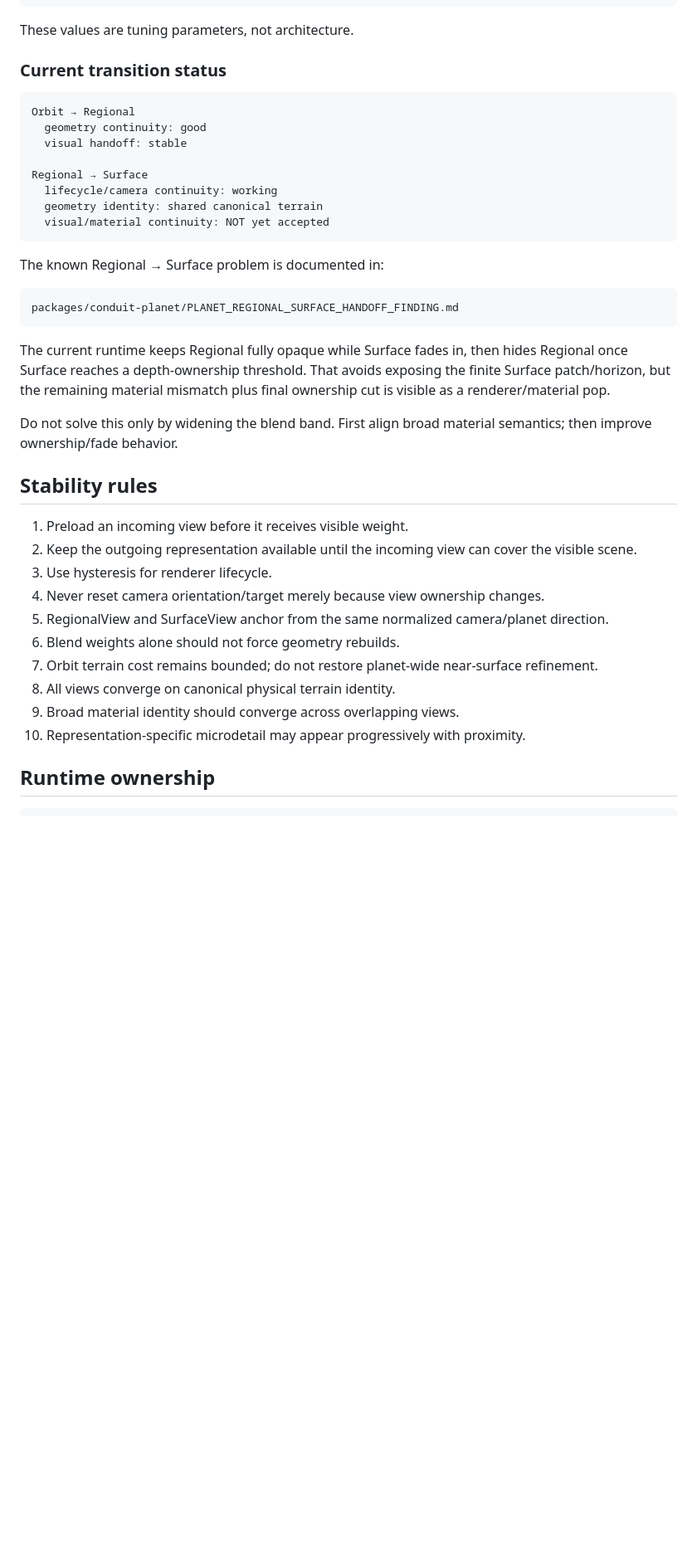
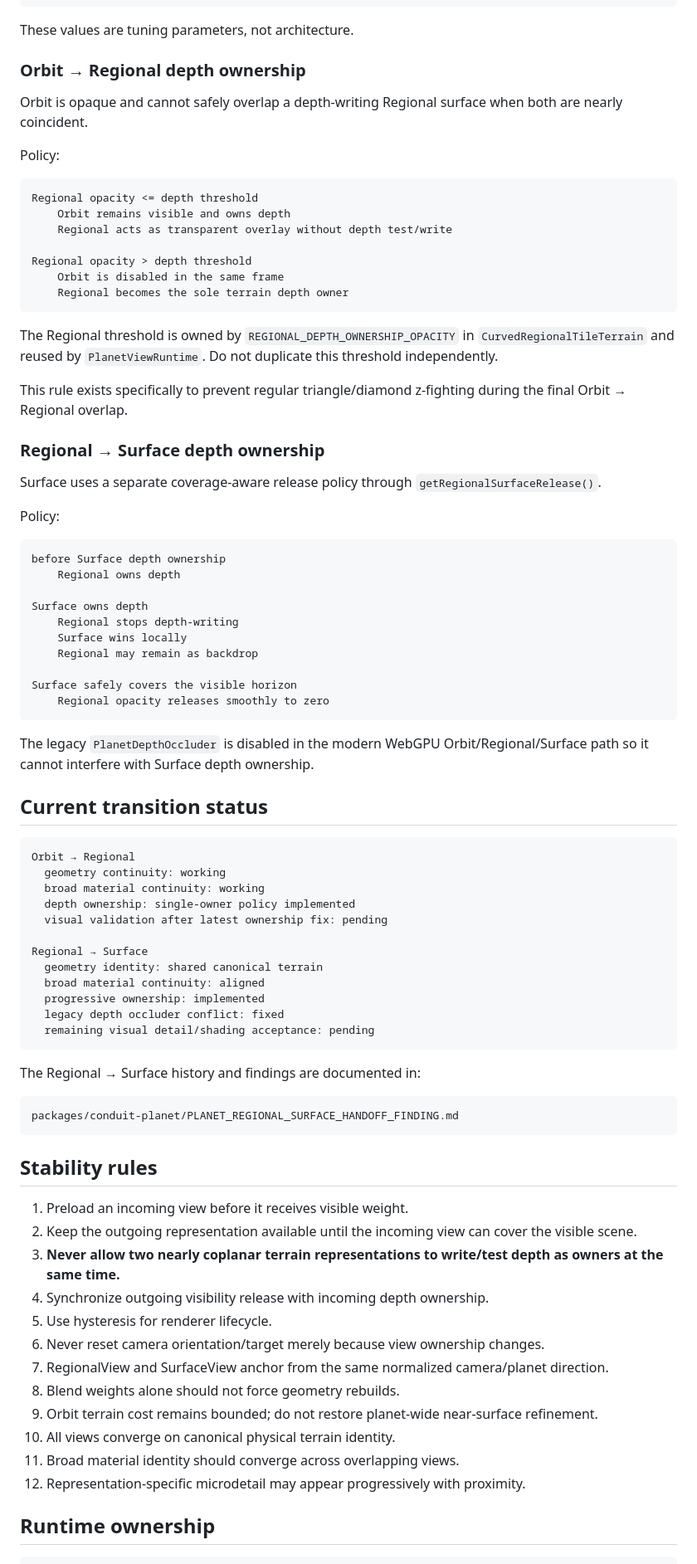
Before and after one commit to tonirenner/conduit-game, a Markdown page: docs/planet-view-architecture.md, the part around one of its changes. Shown at 83% size. GitHub-like rendering; blank space fills up the shorter version.

Commit message:
Document single depth owner handoff rule

````diff
--- a/docs/planet-view-architecture.md
+++ b/docs/planet-view-architecture.md
@@ -154,41 +151,84 @@ Regional → Surface
 
 These values are tuning parameters, not architecture.
 
-### Current transition status
+### Orbit → Regional depth ownership
+
+Orbit is opaque and cannot safely overlap a depth-writing Regional surface when both are nearly coincident.
+
+Policy:
+
+```text
+Regional opacity <= depth threshold
+    Orbit remains visible and owns depth
+    Regional acts as transparent overlay without depth test/write
+
+Regional opacity > depth threshold
+    Orbit is disabled in the same frame
+    Regional becomes the sole terrain depth owner
+```
+
+The Regional threshold is owned by `REGIONAL_DEPTH_OWNERSHIP_OPACITY` in `CurvedRegionalTileTerrain` and reused by `PlanetViewRuntime`. Do not duplicate this threshold independently.
+
+This rule exists specifically to prevent regular triangle/diamond z-fighting during the final Orbit → Regional overlap.
+
+### Regional → Surface depth ownership
+
+Surface uses a separate coverage-aware release policy through `getRegionalSurfaceRelease()`.
+
+Policy:
+
+```text
+before Surface depth ownership
+    Regional owns depth
+
+Surface owns depth
+    Regional stops depth-writing
+    Surface wins locally
+    Regional may remain as backdrop
+
+Surface safely covers the visible horizon
+    Regional opacity releases smoothly to zero
+```
+
+The legacy `PlanetDepthOccluder` is disabled in the modern WebGPU Orbit/Regional/Surface path so it cannot interfere with Surface depth ownership.
+
+## Current transition status
 
 ```text
 Orbit → Regional
-  geometry continuity: good
-  visual handoff: stable
+  geometry continuity: working
+  broad material continuity: working
+  depth ownership: single-owner policy implemented
+  visual validation after latest ownership fix: pending
 
 Regional → Surface
-  lifecycle/camera continuity: working
   geometry identity: shared canonical terrain
-  visual/material continuity: NOT yet accepted
+  broad material continuity: aligned
+  progressive ownership: implemented
+  legacy depth occluder conflict: fixed
+  remaining visual detail/shading acceptance: pending
 ```
 
-The known Regional → Surface problem is documented in:
+The Regional → Surface history and findings are documented in:
 
 ```text
 packages/conduit-planet/PLANET_REGIONAL_SURFACE_HANDOFF_FINDING.md
 ```
 
-The current runtime keeps Regional fully opaque while Surface fades in, then hides Regional once Surface reaches a depth-ownership threshold. That avoids exposing the finite Surface patch/horizon, but the remaining material mismatch plus final ownership cut is visible as a renderer/material pop.
-
-Do not solve this only by widening the blend band. First align broad material semantics; then improve ownership/fade behavior.
-
 ## Stability rules
 
 1. Preload an incoming view before it receives visible weight.
 2. Keep the outgoing representation available until the incoming view can cover the visible scene.
-3. Use hysteresis for renderer lifecycle.
-4. Never reset camera orientation/target merely because view ownership changes.
-5. RegionalView and SurfaceView anchor from the same normalized camera/planet direction.
-6. Blend weights alone should not force geometry rebuilds.
-7. Orbit terrain cost remains bounded; do not restore planet-wide near-surface refinement.
-8. All views converge on canonical physical terrain identity.
-9. Broad material identity should converge across overlapping views.
-10. Representation-specific microdetail may appear progressively with proximity.
+3. **Never allow two nearly coplanar terrain representations to write/test depth as owners at the same time.**
+4. Synchronize outgoing visibility release with incoming depth ownership.
+5. Use hysteresis for renderer lifecycle.
+6. Never reset camera orientation/target merely because view ownership changes.
+7. RegionalView and SurfaceView anchor from the same normalized camera/planet direction.
+8. Blend weights alone should not force geometry rebuilds.
+9. Orbit terrain cost remains bounded; do not restore planet-wide near-surface refinement.
+10. All views converge on canonical physical terrain identity.
+11. Broad material identity should converge across overlapping views.
+12. Representation-specific microdetail may appear progressively with proximity.
 
 ## Runtime ownership
 
````
Also changed, not shown: other parts of docs/planet-view-architecture.md (+8 -11 lines).
